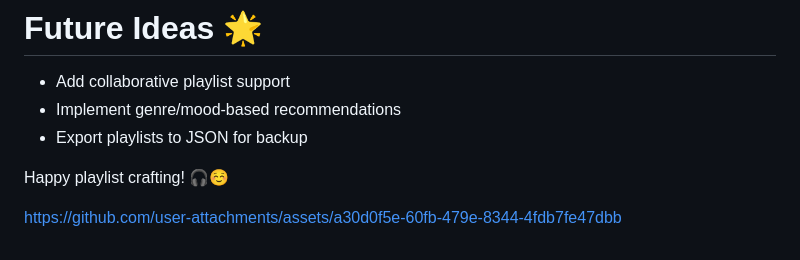
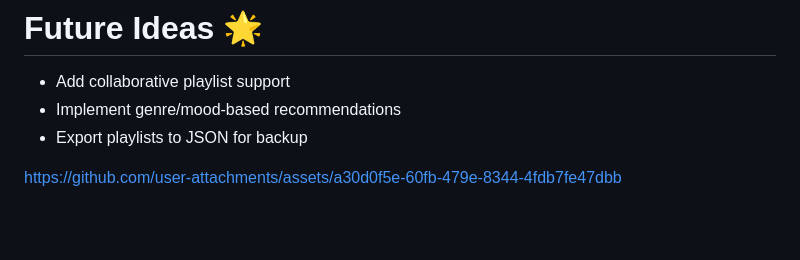
Before and after one commit to eamonwong/Python-Playlist-Creator, a Markdown page: README.md, the part around the change. Drawn GitHub-style; blank space fills up the shorter version.

```diff
--- a/README.md
+++ b/README.md
@@ -79,8 +79,4 @@ echo ".env" >> .gitignore
 - Implement genre/mood-based recommendations
 - Export playlists to JSON for backup
 
-Happy playlist crafting! 🎧☺️
-
-
-
 https://github.com/user-attachments/assets/a30d0f5e-60fb-479e-8344-4fdb7fe47dbb
```
